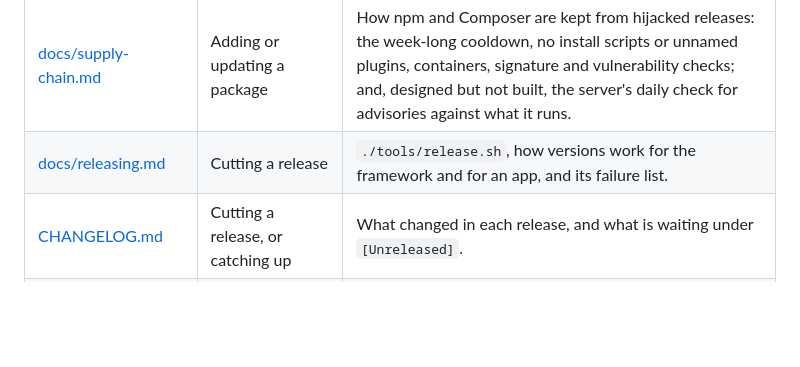
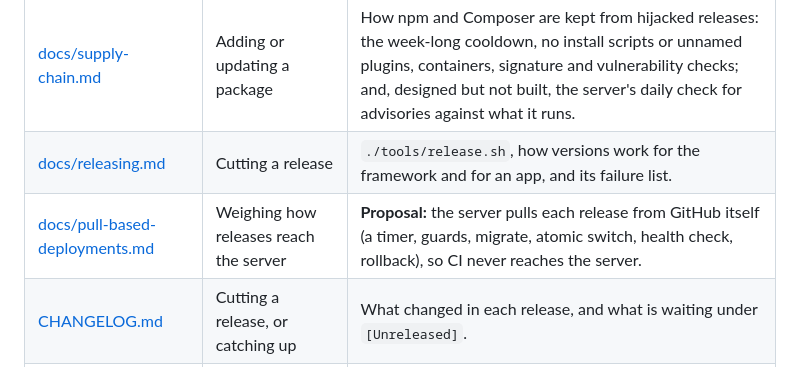
Before and after one commit to treehousetim/waffle, a Markdown page: README.md, the part around the change. Drawn GitHub-style; blank space fills up the shorter version.

```diff
--- a/README.md
+++ b/README.md
@@ -43,6 +43,7 @@ What runs today: sign in, sign out, three access levels behind one permission gr
 | [docs/modules.md](docs/modules.md) | Adding a ready-made feature, or sharing one you built | [Waffle Iron](https://github.com/treehousetim/waffle/blob/main/docs/modules.md) modules: what one must contain, how an agent installs and updates it, how it is proven. They are listed in [Waffle Iron](https://github.com/treehousetim/waffle-iron); the first is [short links](https://github.com/treehousetim/waffle-short-links). |
 | [docs/supply-chain.md](docs/supply-chain.md) | Adding or updating a package | How npm and Composer are kept from hijacked releases: the week-long cooldown, no install scripts or unnamed plugins, containers, signature and vulnerability checks; and, designed but not built, the server's daily check for advisories against what it runs. |
 | [docs/releasing.md](docs/releasing.md) | Cutting a release | `./tools/release.sh`, how versions work for the framework and for an app, and its failure list. |
+| [docs/pull-based-deployments.md](docs/pull-based-deployments.md) | Weighing how releases reach the server | **Proposal:** the server pulls each release from GitHub itself (a timer, guards, migrate, atomic switch, health check, rollback), so CI never reaches the server. |
 | [CHANGELOG.md](CHANGELOG.md) | Cutting a release, or catching up | What changed in each release, and what is waiting under `[Unreleased]`. |
 | [OPEN-QUESTIONS.md](OPEN-QUESTIONS.md) | The brief is silent on something | Decisions not yet made. Answered ones move to [RESOLVED_QUESTIONS.md](RESOLVED_QUESTIONS.md). |
 
```
Also changed, not shown: CHANGELOG.md (+1 -0 lines), docs/pull-based-deployments.md (added, +245 -0 lines).
